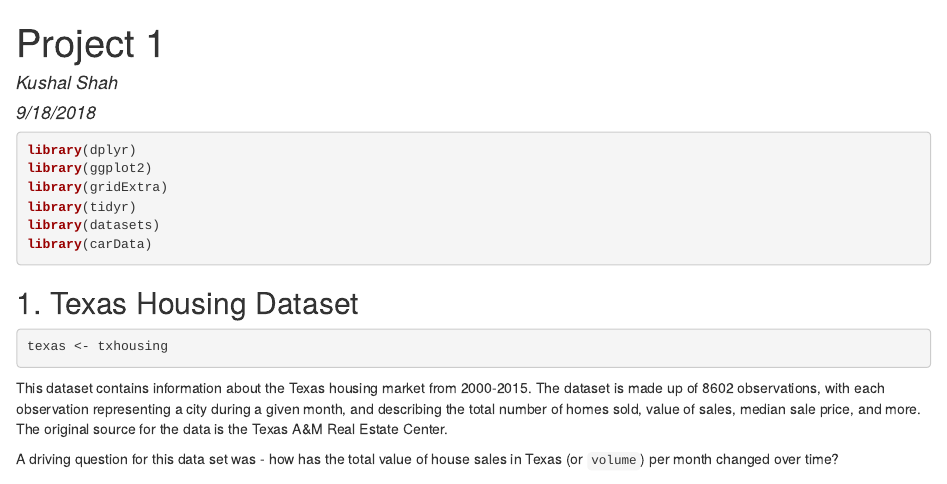
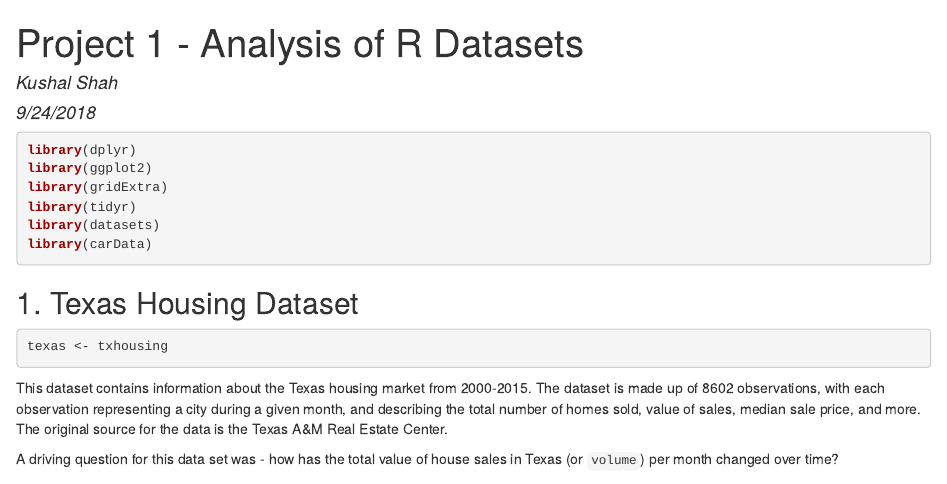
Before and after one commit to datasci611/project-1-kshah1996, an R Markdown document (Project_1.Rmd): the page in a window 1100 px wide, from its top. The pictures show the output file Project_1.html that the author committed with the source, opened offline.

Commit message:
Title change
title and date change

```diff
--- a/Project_1.Rmd
+++ b/Project_1.Rmd
@@ -1,7 +1,7 @@
 ---
-title: "Project 1"
+title: "Project 1 - Analysis of R Datasets"
 author: "Kushal Shah"
-date: "9/18/2018"
+date: "9/24/2018"
 output: html_document
 ---
 
```
Also changed, not shown: Project_1.html.
